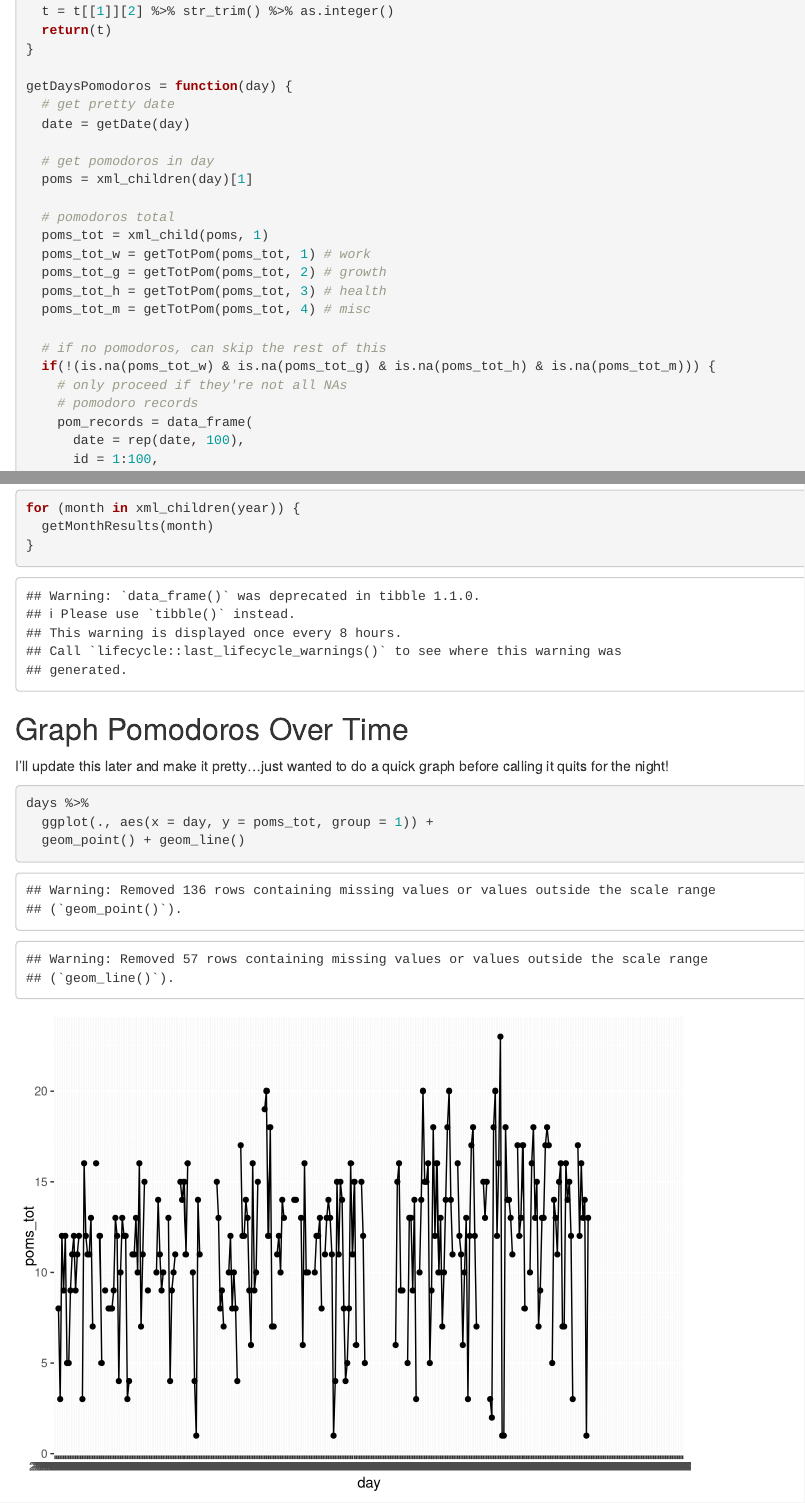
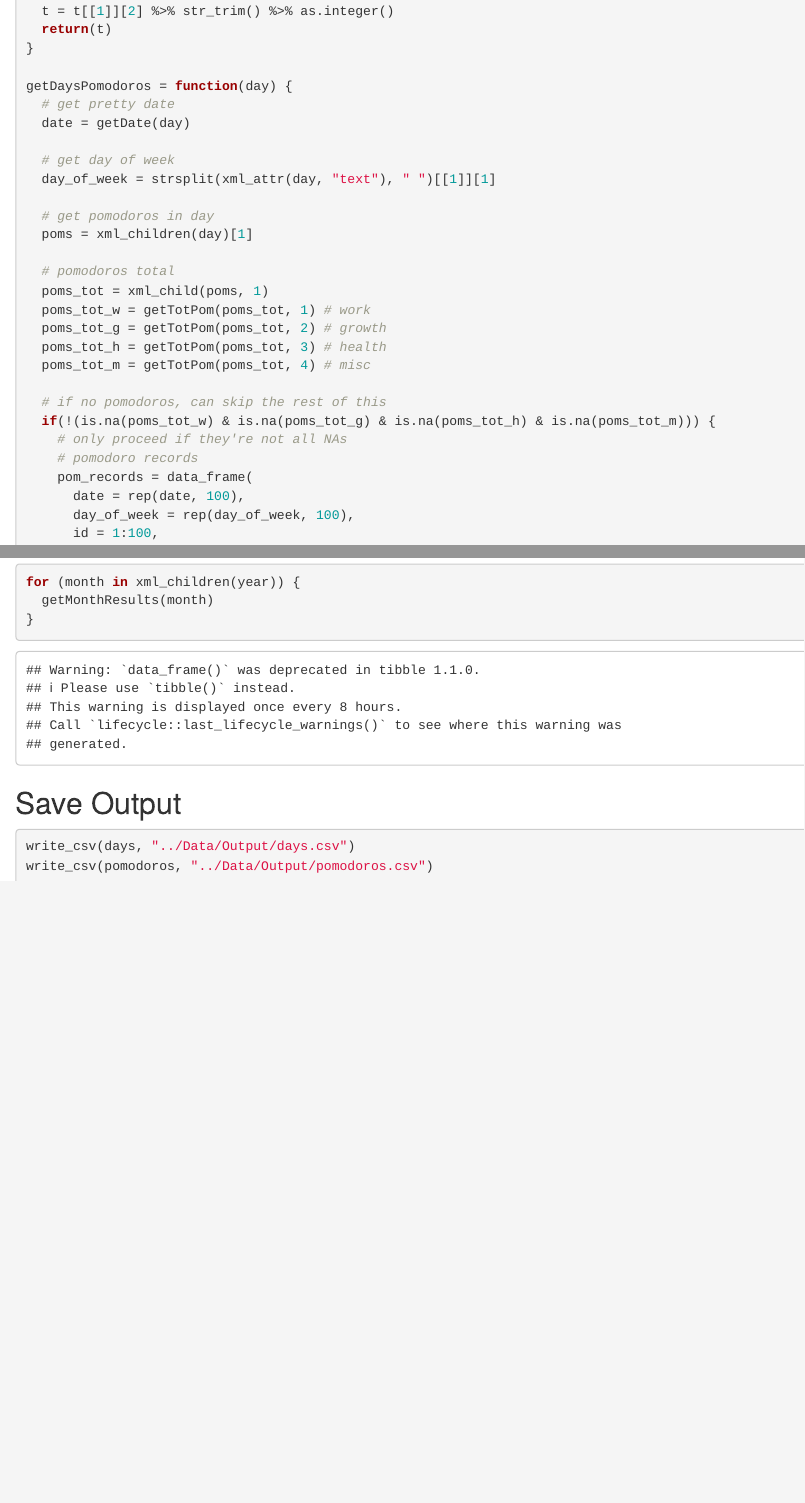
Before and after one commit to kylewurtz/Parse-WorkFlowy-Journal, an R Markdown document (Code/Parse WorkFlowy Journal.Rmd): the page in a window 1100 px wide, from 2080 px down before the commit and from 2120 px down after it, so that both start at the same text, and a second part further down, joined at a grey line. Rendered offline with R 4.5, knitr and Pandoc, with nearby package versions.

Commit message:
Added day of week
Updated code to add day of week to the days and pomodoros data frames.

````diff
--- a/Code/Parse WorkFlowy Journal.Rmd
+++ b/Code/Parse WorkFlowy Journal.Rmd
@@ -120,6 +122,9 @@ getDaysPomodoros = function(day) {
   # get pretty date
   date = getDate(day)
 
+  # get day of week
+  day_of_week = strsplit(xml_attr(day, "text"), " ")[[1]][1]
+
   # get pomodoros in day
   poms = xml_children(day)[1]
 
@@ -136,6 +141,7 @@ getDaysPomodoros = function(day) {
     # pomodoro records
     pom_records = data_frame(
       date = rep(date, 100),
+      day_of_week = rep(day_of_week, 100),
       id = 1:100,
       type = rep(NA, 100),
       proj = rep(NA, 100),
@@ -304,14 +313,6 @@ for (month in xml_children(year)) {
 }
 ```
 
-## Graph Pomodoros Over Time
-I'll update this later and make it pretty...just wanted to do a quick graph before calling it quits for the night!
-```{r, quick graph of pomodoros over time}
-days %>%
-  ggplot(., aes(x = day, y = poms_tot, group = 1)) +
-  geom_point() + geom_line()
-```
-
 
 ## Save Output
 ```{r save csv output files}
````
Also changed, not shown: Code/Parse WorkFlowy Journal.nb.html, Code/Parse WorkFlowy Journal.Rmd (13 more changed lines), 1 other file.
